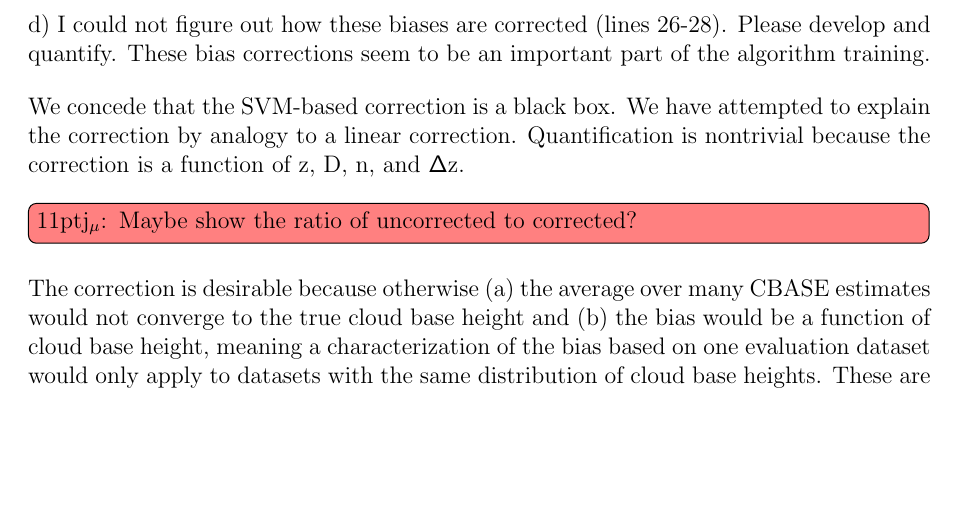
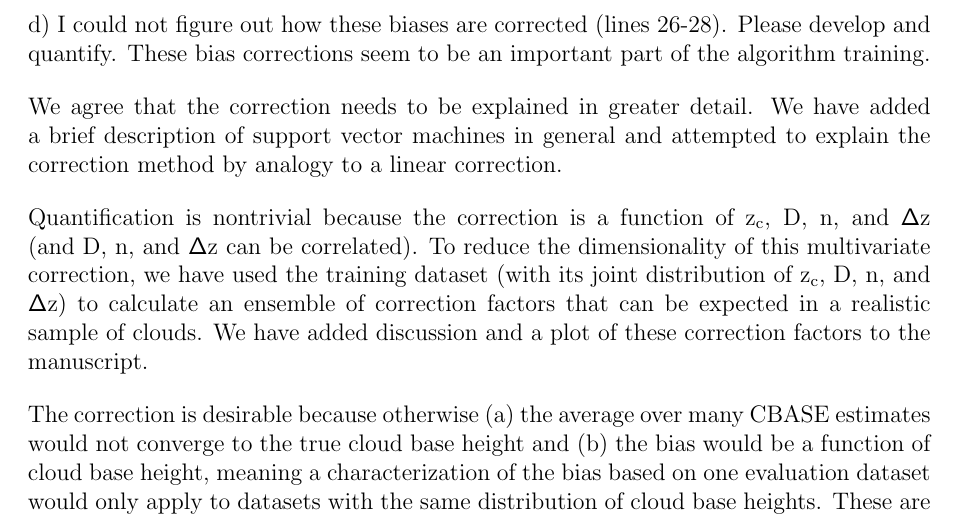
Before and after one commit to jmuelmen/cbase-essd, a LaTeX document (vignettes/method-paper/review/responses.tex): part of page 3 of 8, cut so that both start at the same text, the shorter picture padded with empty space. Compiled offline with pdfLaTeX.

Commit message:
Discuss SVM correction in reviewer response

```diff
--- a/vignettes/method-paper/review/responses.tex
+++ b/vignettes/method-paper/review/responses.tex
@@ -128,11 +128,19 @@ converge to the true cloud base height unless a correction is applied.
 out how these biases are corrected (lines 26-28). Please develop and quantify. These
 bias corrections seem to be an important part of the algorithm training.}
 
-We concede that the SVM-based correction is a black box.  We have attempted to
-explain the correction by analogy to a linear correction.  Quantification is
-nontrivial because the correction is a function of $z$, $D$, $n$, and
-$\Delta z$.  \commentjm{Maybe show the ratio of uncorrected to corrected?}  The
-correction is desirable because otherwise (a) the average over many CBASE
+We agree that the correction needs to be explained in greater detail.  We have
+added a brief description of support vector machines in general and attempted to
+explain the correction method by analogy to a linear correction.
+
+Quantification is nontrivial because the correction is a function of $z_\text{c}$, $D$,
+$n$, and $\Delta z$ (and $D$, $n$, and $\Delta z$ can be correlated).  To
+reduce the dimensionality of this multivariate correction, we have used the
+training dataset (with its joint distribution of $z_\text{c}$, $D$, $n$, and
+$\Delta z$) to calculate an ensemble of correction factors that can be expected
+in a realistic sample of clouds.  We have added discussion and a plot of these
+correction factors to the manuscript.
+
+The correction is desirable because otherwise (a) the average over many CBASE
 estimates would not converge to the true cloud base height and (b) the bias
 would be a function of cloud base height, meaning a characterization of the bias
 based on one evaluation dataset would only apply to datasets with the same
```
